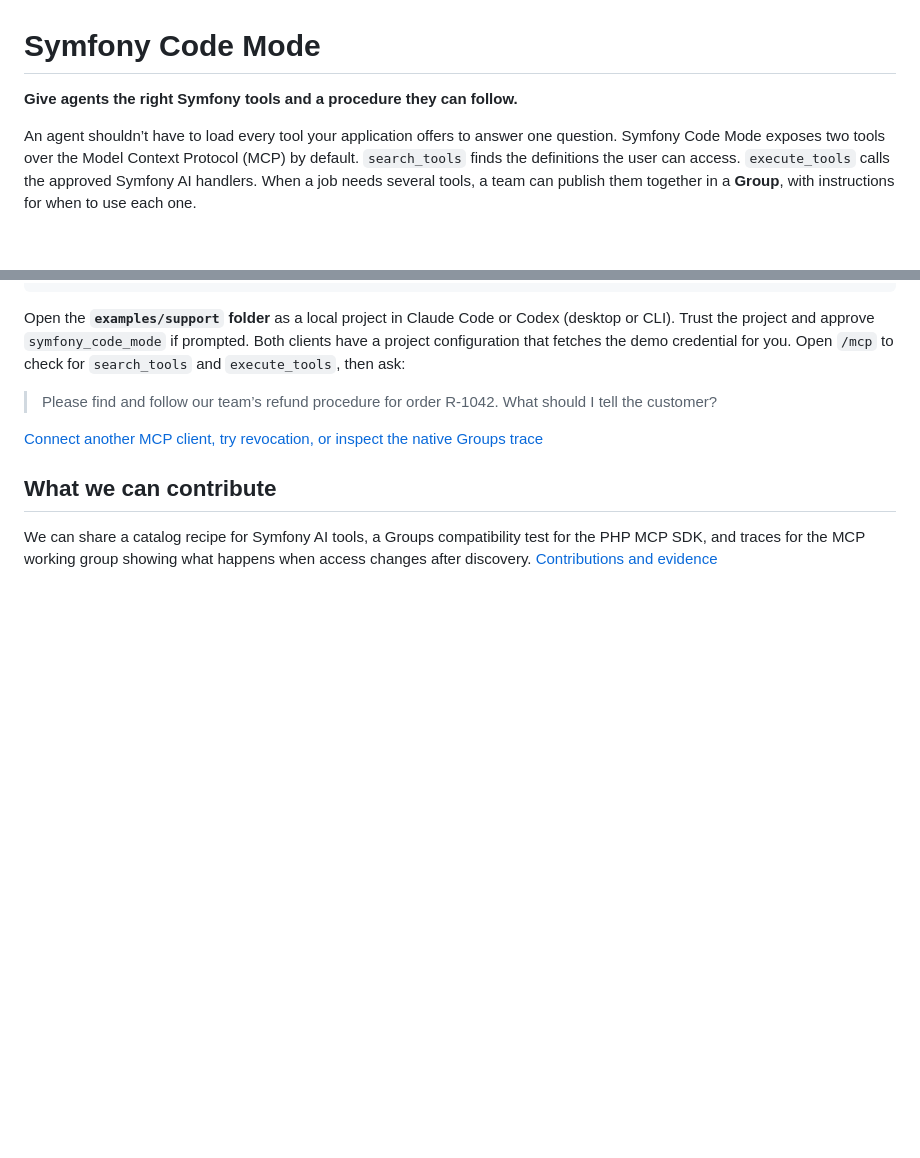
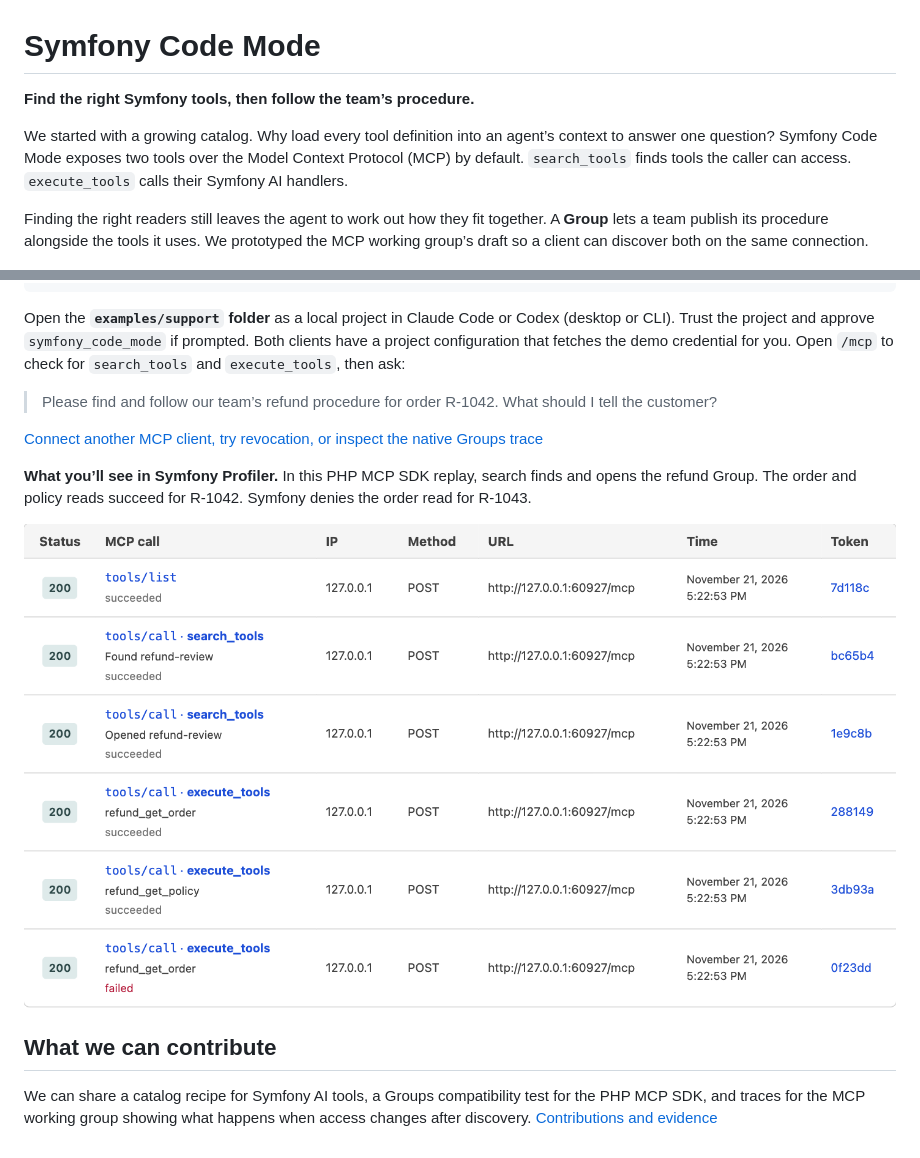
Before and after one commit to ronaldtebrake/symfony-hackathon, a Markdown page: README.md, 2 parts joined by grey strips. Rendered like a GitHub page; pictures changed too: docs/images/symfony-mcp-profiler.png (added); blank space fills up the shorter version.

```diff
--- a/README.md
+++ b/README.md
@@ -1,8 +1,10 @@
 # Symfony Code Mode
 
-**Give agents the right Symfony tools and a procedure they can follow.**
+**Find the right Symfony tools, then follow the team’s procedure.**
 
-An agent shouldn’t have to load every tool your application offers to answer one question. Symfony Code Mode exposes two tools over the Model Context Protocol (MCP) by default. `search_tools` finds the definitions the user can access. `execute_tools` calls the approved Symfony AI handlers. When a job needs several tools, a team can publish them together in a **Group**, with instructions for when to use each one.
+We started with a growing catalog. Why load every tool definition into an agent’s context to answer one question? Symfony Code Mode exposes two tools over the Model Context Protocol (MCP) by default. `search_tools` finds tools the caller can access. `execute_tools` calls their Symfony AI handlers.
+
+Finding the right readers still leaves the agent to work out how they fit together. A **Group** lets a team publish its procedure alongside the tools it uses. We prototyped the MCP working group’s draft so a client can discover both on the same connection.
 
 [![Watch the 90-second desktop demo of the refund Group](public/media/symfony-code-mode-judge-poster.jpg)](https://ronaldtebrake.github.io/symfony-hackathon/#judge-demo)
 
@@ -31,6 +33,10 @@ Open the **`examples/support` folder** as a local project in Claude Code or Code
 
 [Connect another MCP client, try revocation, or inspect the native Groups trace](docs/codex.md#run-the-film-prompts)
 
+**What you’ll see in Symfony Profiler.** In this PHP MCP SDK replay, search finds and opens the refund Group. The order and policy reads succeed for R-1042. Symfony denies the order read for R-1043.
+
+[![Symfony Profiler request list showing discovery, the two successful reads and the denied follow-up](docs/images/symfony-mcp-profiler.png)](https://ronaldtebrake.github.io/symfony-hackathon/#mcp-profiler)
+
 ## What we can contribute
 
 We can share a catalog recipe for Symfony AI tools, a Groups compatibility test for the PHP MCP SDK, and traces for the MCP working group showing what happens when access changes after discovery. [Contributions and evidence](https://ronaldtebrake.github.io/symfony-hackathon/#contributions)
```
Also changed, not shown: docs/codex.md (+2 -0 lines), 16 other files.
